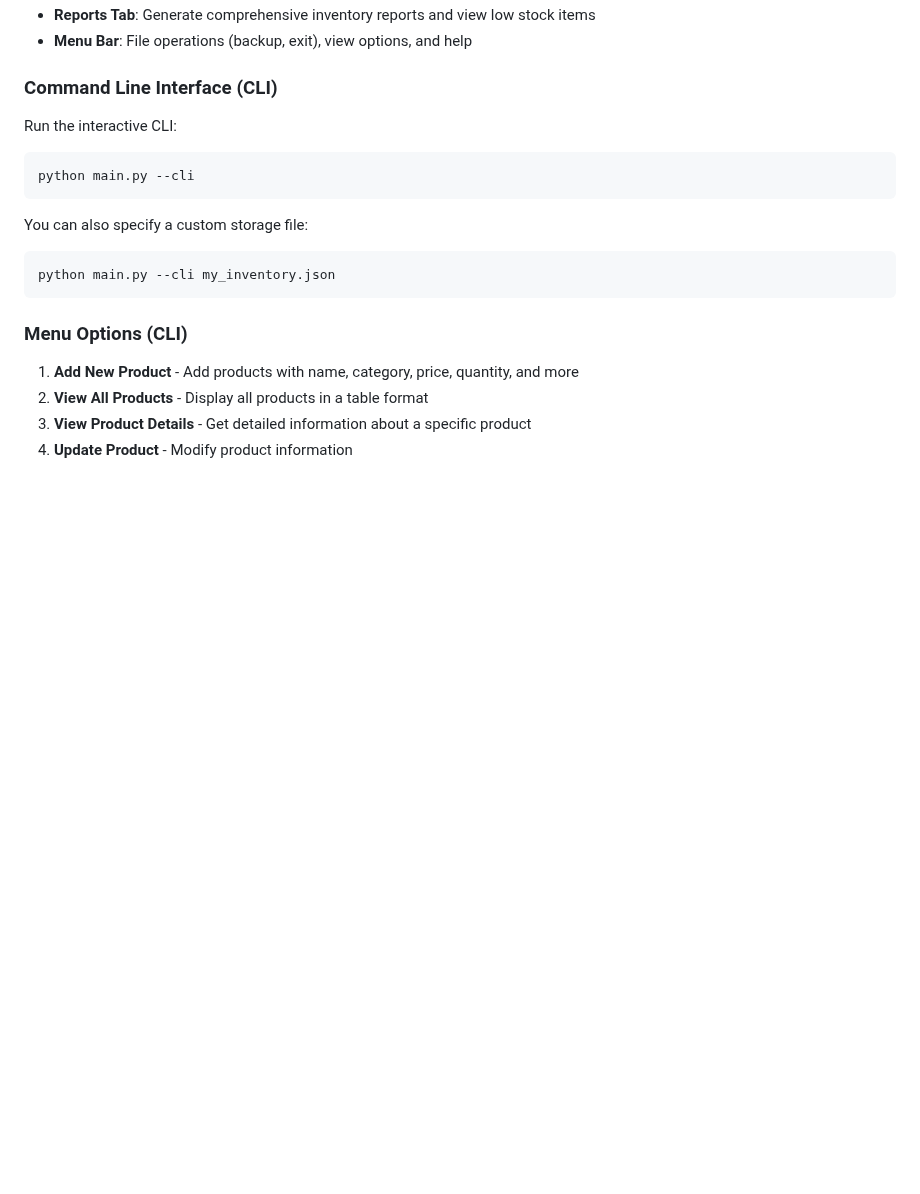
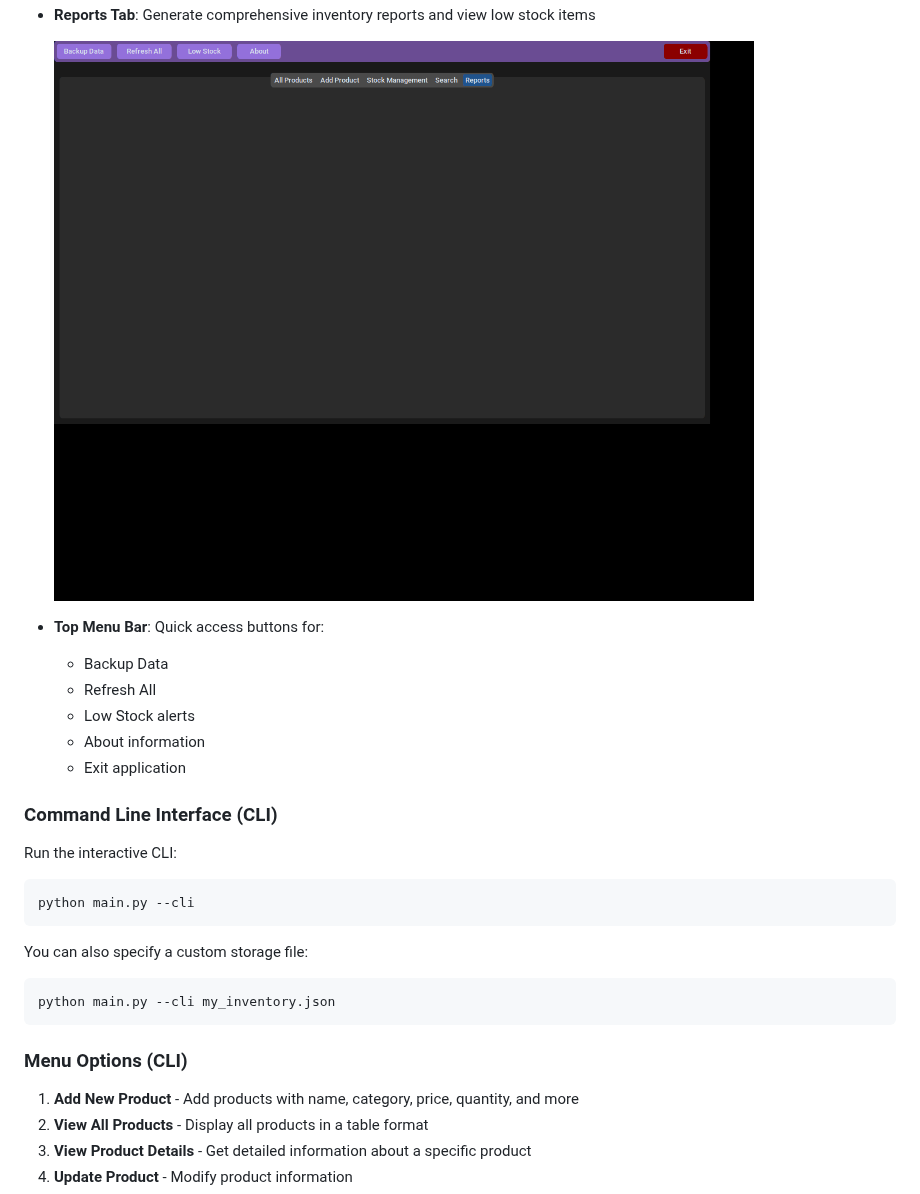
Before and after one commit to KGP-Pramodith-lang/Inventory_management_sysytem, a Markdown page: README.md, the part around one of its changes. GitHub-like rendering; pictures changed too: screenshots/gui_reports.png (added); blank space fills up the shorter version.

Commit message:
Add GUI screenshots and update README with customtkinter documentation
Co-authored-by: KGP-Pramodith-lang <236285418+KGP-Pramodith-lang@users.noreply.github.com>

```diff
--- a/README.md
+++ b/README.md
@@ -71,5 +88,13 @@ The GUI provides a tabbed interface with the following sections:
 - **Reports Tab**: Generate comprehensive inventory reports and view low stock items
-- **Menu Bar**: File operations (backup, exit), view options, and help
+
+  ![Reports View](screenshots/gui_reports.png)
+
+- **Top Menu Bar**: Quick access buttons for:
+  - Backup Data
+  - Refresh All
+  - Low Stock alerts
+  - About information
+  - Exit application
 
 ### Command Line Interface (CLI)
 
```
Also changed, not shown: other parts of README.md (+26 -9 lines), screenshots/gui_add_product.png (added), screenshots/gui_main.png (added), screenshots/gui_search.png (added), 1 other file.
